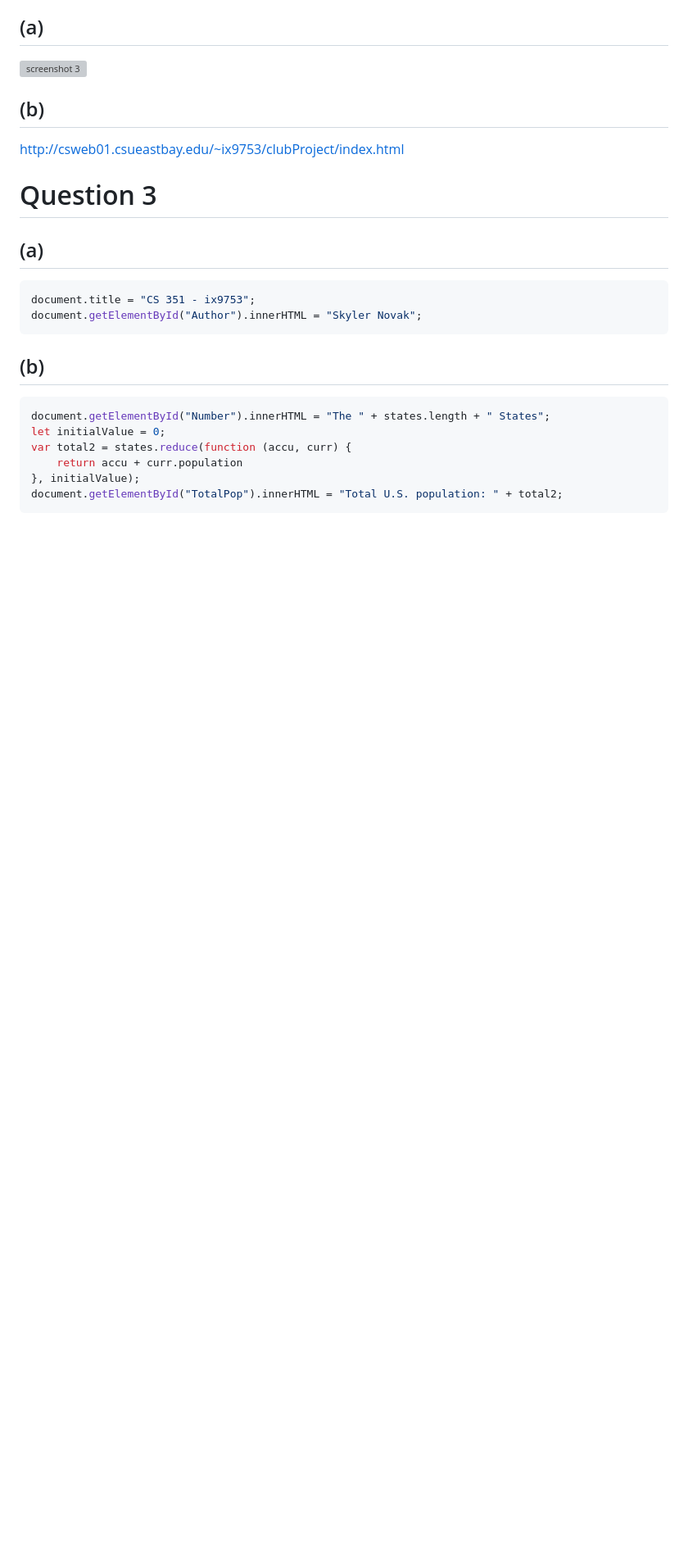
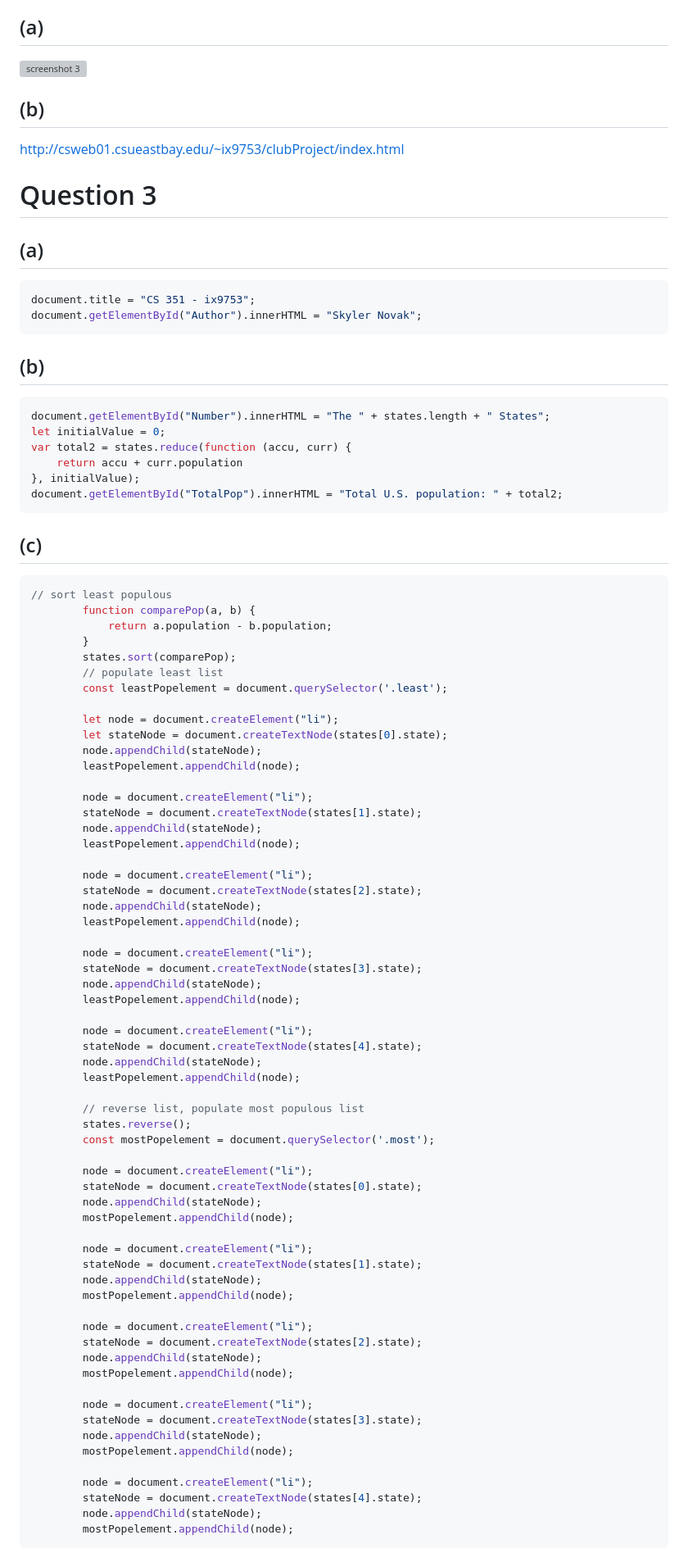
Before and after one commit to skylernovak/CS-351-Web-Dev, a Markdown page: README.md, the part around the change printed below. Shown: that part at 82% size. Drawn GitHub-style; blank space fills up the shorter version; grey boxes are pictures that could not be loaded.

Commit message:
Q5 + eddited README

````diff
--- a/README.md
+++ b/README.md
@@ -53,3 +53,69 @@ var total2 = states.reduce(function (accu, curr) {
 }, initialValue);
 document.getElementById("TotalPop").innerHTML = "Total U.S. population: " + total2;
 ```
+
+## (c)
+```javascript
+// sort least populous
+        function comparePop(a, b) {
+            return a.population - b.population;
+        }
+        states.sort(comparePop);
+        // populate least list
+        const leastPopelement = document.querySelector('.least');
+
+        let node = document.createElement("li");
+        let stateNode = document.createTextNode(states[0].state);
+        node.appendChild(stateNode);
+        leastPopelement.appendChild(node);
+
+        node = document.createElement("li");
+        stateNode = document.createTextNode(states[1].state);
+        node.appendChild(stateNode);
+        leastPopelement.appendChild(node);
+
+        node = document.createElement("li");
+        stateNode = document.createTextNode(states[2].state);
+        node.appendChild(stateNode);
+        leastPopelement.appendChild(node);
+
+        node = document.createElement("li");
+        stateNode = document.createTextNode(states[3].state);
+        node.appendChild(stateNode);
+        leastPopelement.appendChild(node);
+
+        node = document.createElement("li");
+        stateNode = document.createTextNode(states[4].state);
+        node.appendChild(stateNode);
+        leastPopelement.appendChild(node);
+
+        // reverse list, populate most populous list
+        states.reverse();
+        const mostPopelement = document.querySelector('.most');
+
+        node = document.createElement("li");
+        stateNode = document.createTextNode(states[0].state);
+        node.appendChild(stateNode);
+        mostPopelement.appendChild(node);
+
+        node = document.createElement("li");
+        stateNode = document.createTextNode(states[1].state);
+        node.appendChild(stateNode);
+        mostPopelement.appendChild(node);
+
+        node = document.createElement("li");
+        stateNode = document.createTextNode(states[2].state);
+        node.appendChild(stateNode);
+        mostPopelement.appendChild(node);
+
+        node = document.createElement("li");
+        stateNode = document.createTextNode(states[3].state);
+        node.appendChild(stateNode);
+        mostPopelement.appendChild(node);
+
+        node = document.createElement("li");
+        stateNode = document.createTextNode(states[4].state);
+        node.appendChild(stateNode);
+        mostPopelement.appendChild(node);
+```
+
````
Also changed, not shown: other parts of README.md (+53 -0 lines), clubProject/images/states-scrnsht.png (added), 1 other file.
